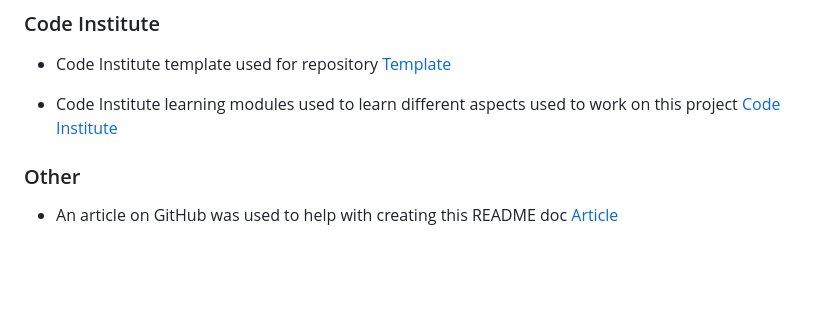
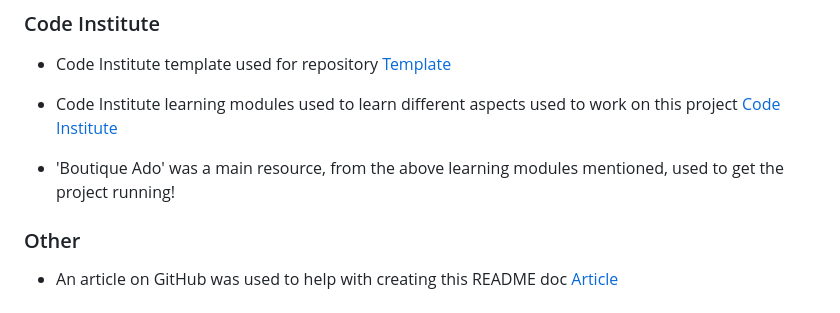
Before and after one commit to kevinoh45TuD/pp5-clothes-website, a Markdown page: README.md, the part around the change. Rendered like a GitHub page; blank space fills up the shorter version.

Commit message:
Docs: additional clarity added to credit section of readme doc

```diff
--- a/README.md
+++ b/README.md
@@ -409,6 +409,7 @@ Steps are based on GitHub documentation related to forking repositories.
 - Code Institute template used for repository [Template](https://github.com/Code-Institute-Org/ci-full-template)
 
 - Code Institute learning modules used to learn different aspects used to work on this project [Code Institute](https://codeinstitute.net/ie/)
+- 'Boutique Ado' was a main resource, from the above learning modules mentioned, used to get the project running!
 
 ### Other
 
```
